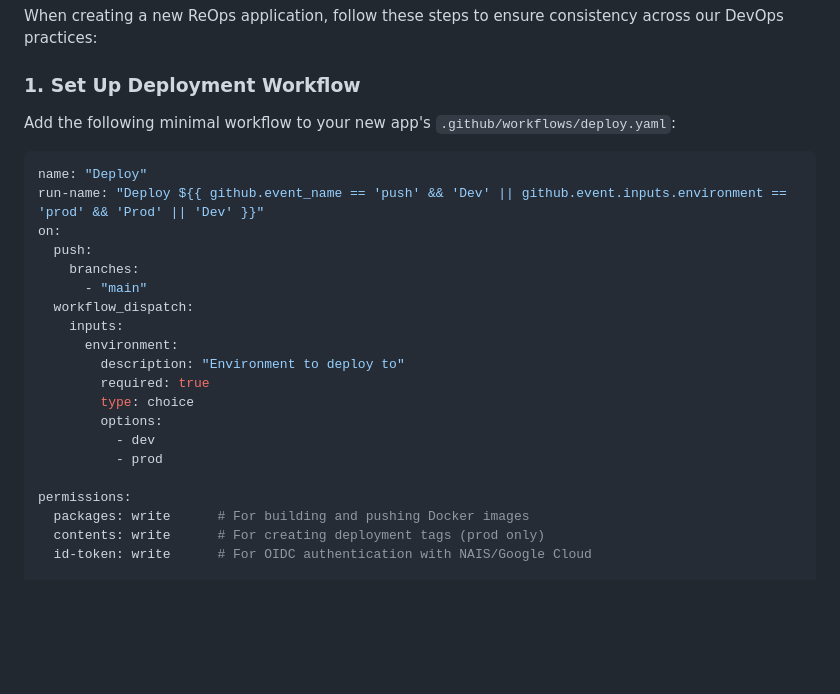
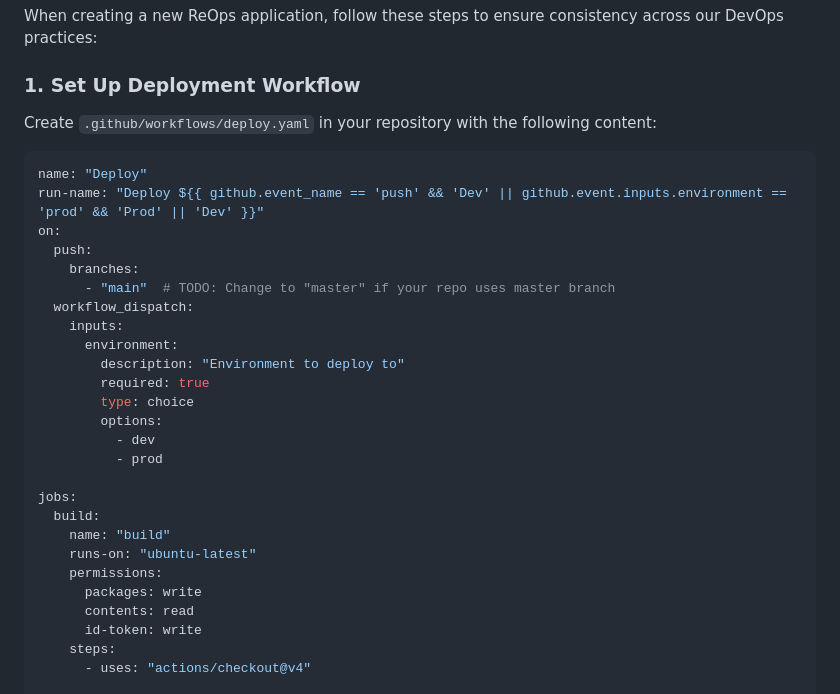
Before and after one commit to navikt/reops-meta, a Markdown page: README.md, the part around one of its changes. GitHub-like rendering; blank space fills up the shorter version.

````diff
--- a/README.md
+++ b/README.md
@@ -22,7 +22,7 @@ When creating a new ReOps application, follow these steps to ensure consistency
 
 ### 1. Set Up Deployment Workflow
 
-Add the following minimal workflow to your new app's `.github/workflows/deploy.yaml`:
+Create `.github/workflows/deploy.yaml` in your repository with the following content:
 
 ```yaml
 name: "Deploy"
@@ -30,7 +30,7 @@ run-name: "Deploy ${{ github.event_name == 'push' && 'Dev' || github.event.input
 on:
   push:
     branches:
-      - "main"
+      - "main"  # TODO: Change to "master" if your repo uses master branch
   workflow_dispatch:
     inputs:
       environment:
@@ -41,8 +41,14 @@ on:
           - dev
           - prod
 
-permissions:
-  packages: write      # For building and pushing Docker images
-  contents: write      # For creating deployment tags (prod only)
-  id-token: write      # For OIDC authentication with NAIS/Google Cloud
+jobs:
+  build:
+    name: "build"
+    runs-on: "ubuntu-latest"
+    permissions:
+      packages: write
+      contents: read
+      id-token: write
+    steps:
+      - uses: "actions/checkout@v4"
 
````
Also changed, not shown: other parts of README.md (+74 -38 lines).
